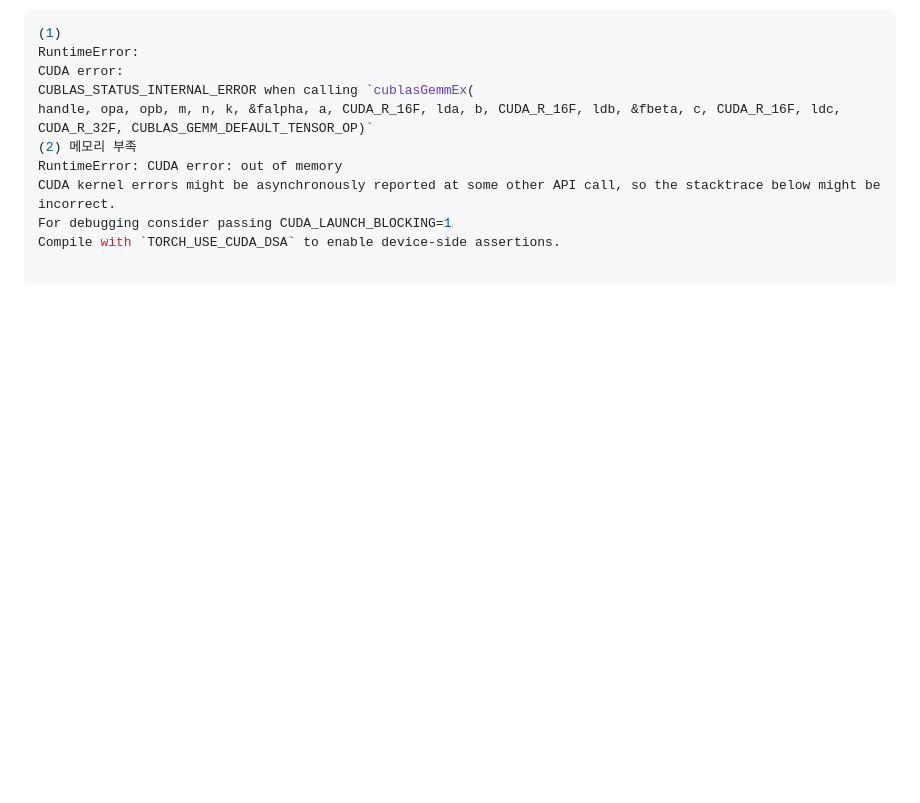
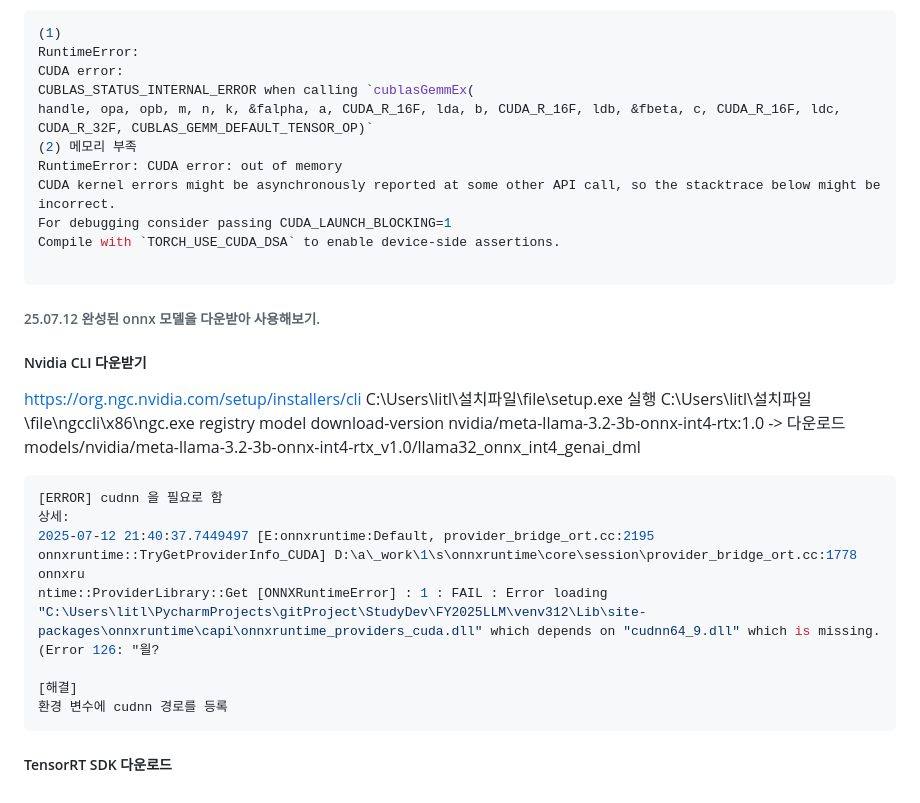
Before and after one commit to UantumBear/StudyDev, a Markdown page: FY2025LLM/readme.md, the part around the change. GitHub-like rendering; blank space fills up the shorter version.

Commit message:
nvidia onnx 모델 다운받기

````diff
--- a/FY2025LLM/readme.md
+++ b/FY2025LLM/readme.md
@@ -313,3 +313,25 @@ For debugging consider passing CUDA_LAUNCH_BLOCKING=1
 Compile with `TORCH_USE_CUDA_DSA` to enable device-side assertions.
 
 ```
+
+
+###### 25.07.12 완성된 onnx 모델을 다운받아 사용해보기.
+
+##### Nvidia CLI 다운받기
+https://org.ngc.nvidia.com/setup/installers/cli
+C:\Users\litl\설치파일\file\setup.exe 실행
+C:\Users\litl\설치파일\file\ngccli\x86\ngc.exe registry model download-version nvidia/meta-llama-3.2-3b-onnx-int4-rtx:1.0
+-> 다운로드
+models/nvidia/meta-llama-3.2-3b-onnx-int4-rtx_v1.0/llama32_onnx_int4_genai_dml
+
+```bash
+[ERROR] cudnn 을 필요로 함
+상세:
+2025-07-12 21:40:37.7449497 [E:onnxruntime:Default, provider_bridge_ort.cc:2195 onnxruntime::TryGetProviderInfo_CUDA] D:\a\_work\1\s\onnxruntime\core\session\provider_bridge_ort.cc:1778 onnxru
+ntime::ProviderLibrary::Get [ONNXRuntimeError] : 1 : FAIL : Error loading "C:\Users\litl\PycharmProjects\gitProject\StudyDev\FY2025LLM\venv312\Lib\site-packages\onnxruntime\capi\onnxruntime_providers_cuda.dll" which depends on "cudnn64_9.dll" which is missing. (Error 126: "읠?
+
+[해결]
+환경 변수에 cudnn 경로를 등록
+```
+
+##### TensorRT SDK 다운로드
````
